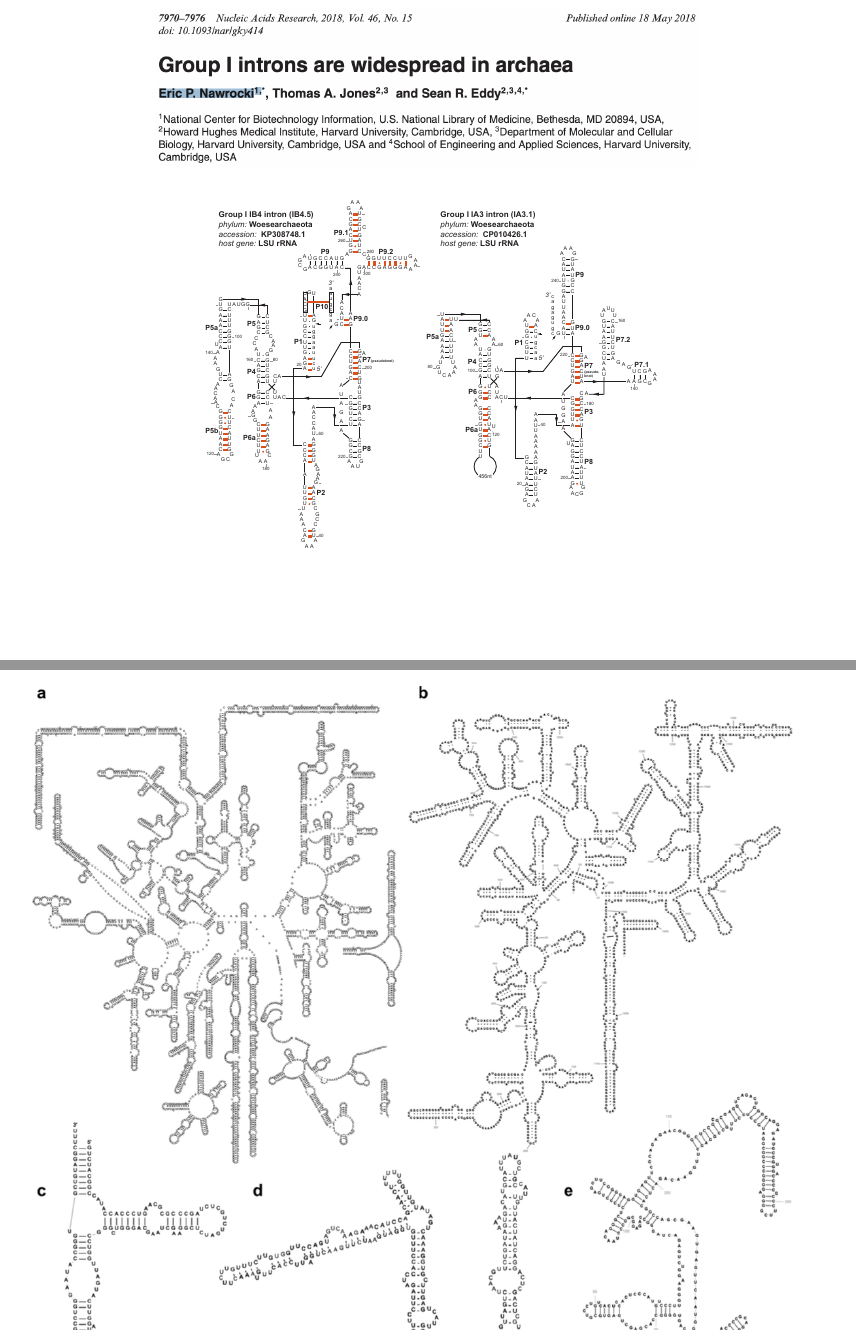
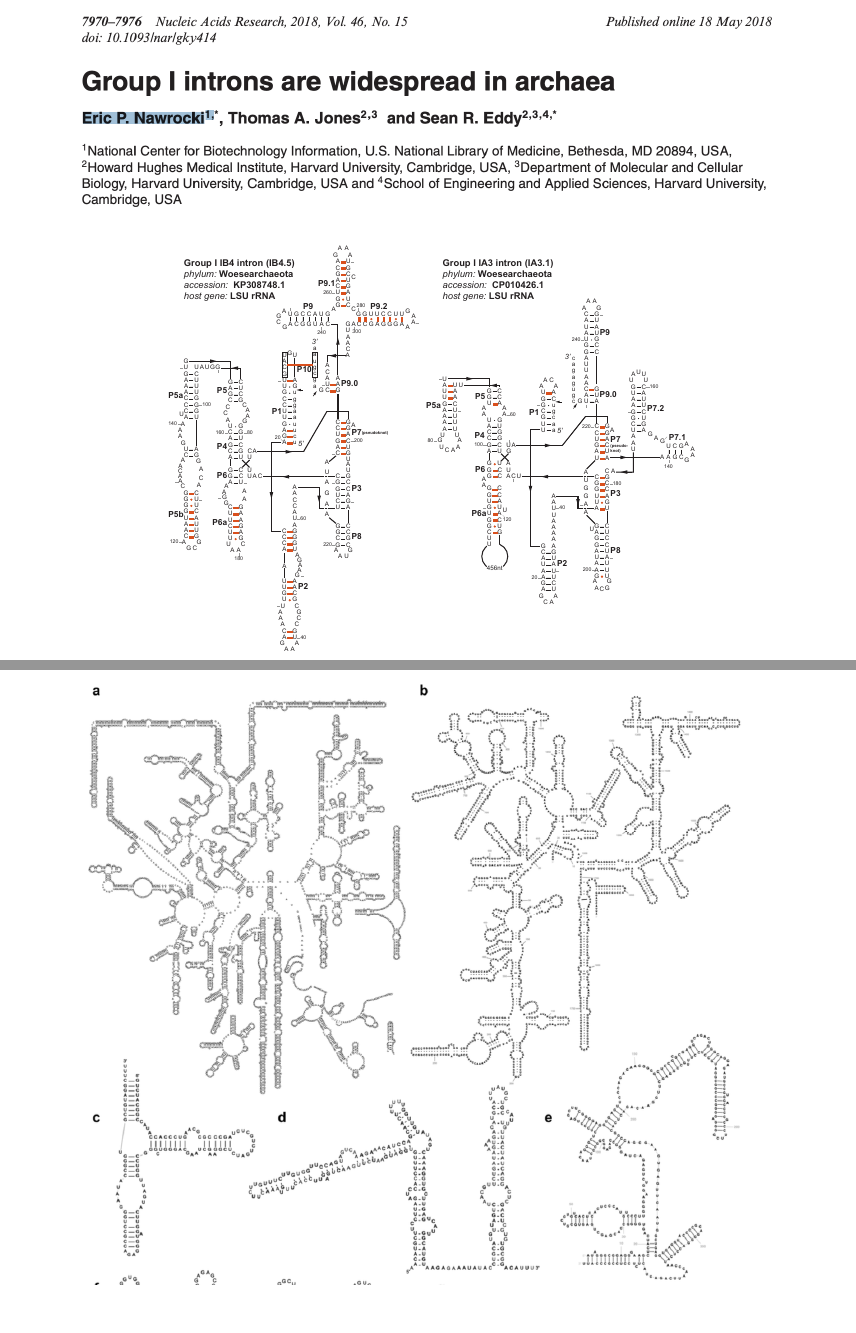
Before and after one commit to nawrockie/talk_ss2_conversion, LaTeX slides (talk-ss2.tex): pages 56 and 63 of 79 before the commit and pages 56 and 63 of 78 after it, joined at a grey line. Compiled offline with pdfLaTeX.

Commit message:
Minor tweaks

```diff
--- a/talk-ss2.tex
+++ b/talk-ss2.tex
@@ -1185,9 +1185,9 @@ Base-paired positions covary \\ to maintain Watson-Crick complementarity.
 %%%%%%%%%%%%%%%%%%%%%%%%%%%%%%%%%%%%%%%%%%%%%%%%%%%%%%%%%%%%%%%%%%%%%%
 \begin{slide}
 
-\center{\includegraphics[width=7in]{figs/paper-introns}}
+\center{\includegraphics[width=9in]{figs/paper-introns}}
 
-\center{\includegraphics[width=6in]{figs/gp1-fig2-ss}}
+\center{\includegraphics[width=7in]{figs/gp1-fig2-ss}}
 % T. A. Jones, and S. R. Eddy, NAR, 2018, gky414}
 
 \vfill
@@ -1262,7 +1262,7 @@ profiles and BLAST\footnote{Alejandro Sch\"{a}ffer developed the BLAST-based sch
 \end{slide}
 %%%%%%%%%%%%%%%%%%%%%%%%%%%%%%%%%%%%%%%%%%%%%%%%%%%%%%%%%%%%%%%%%%%%%%
 \begin{slide}
-\center{\includegraphics[width=10.5in]{figs/paper-r2dt-structures}}
+\center{\includegraphics[width=9in]{figs/paper-r2dt-structures}}
 
   \vfill
 \end{slide}
```
Also changed, not shown: talk-ss2.tex (6 more changed lines), 2 other files.
